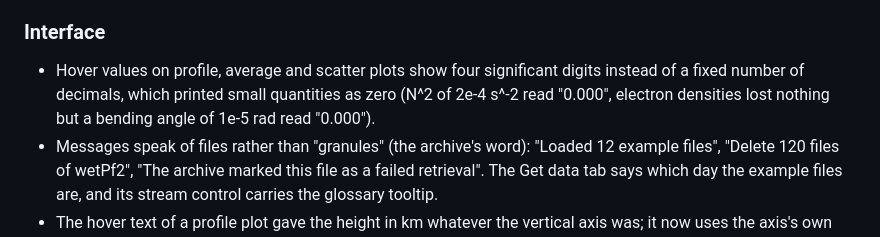
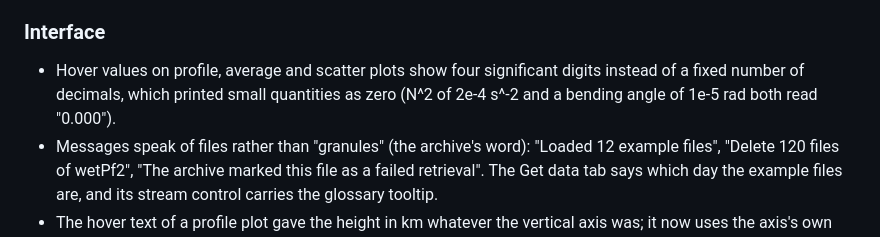
Before and after one commit to jovian-explorer/COSMIC2-Explorer, a Markdown page: CHANGELOG.md, the part around the change. Drawn GitHub-style.

Commit message:
Changelog wording

```diff
--- a/CHANGELOG.md
+++ b/CHANGELOG.md
@@ -110,7 +110,7 @@
 
 ### Interface
 
-- Hover values on profile, average and scatter plots show four significant digits instead of a fixed number of decimals, which printed small quantities as zero (N^2 of 2e-4 s^-2 read "0.000", electron densities lost nothing but a bending angle of 1e-5 rad read "0.000").
+- Hover values on profile, average and scatter plots show four significant digits instead of a fixed number of decimals, which printed small quantities as zero (N^2 of 2e-4 s^-2 and a bending angle of 1e-5 rad both read "0.000").
 - Messages speak of files rather than "granules" (the archive's word): "Loaded 12 example files", "Delete 120 files of wetPf2", "The archive marked this file as a failed retrieval". The Get data tab says which day the example files are, and its stream control carries the glossary tooltip.
 - The hover text of a profile plot gave the height in km whatever the vertical axis was; it now uses the axis's own unit (h for time, ° for latitude).
 - **Plain-language glossary.** One list of 29 terms the screens use without explaining them (product codes, stream, LST, PRN, QC, tropopause, refractivity, S4, TEC, 1D-Var, confidence interval and others) gives each a one-line explanation: as a tooltip on table headings (dotted underline) and on every product in the drop-downs, and as "Words used on the screens" at the top of Help. A test keeps every marked heading in the list.
```
